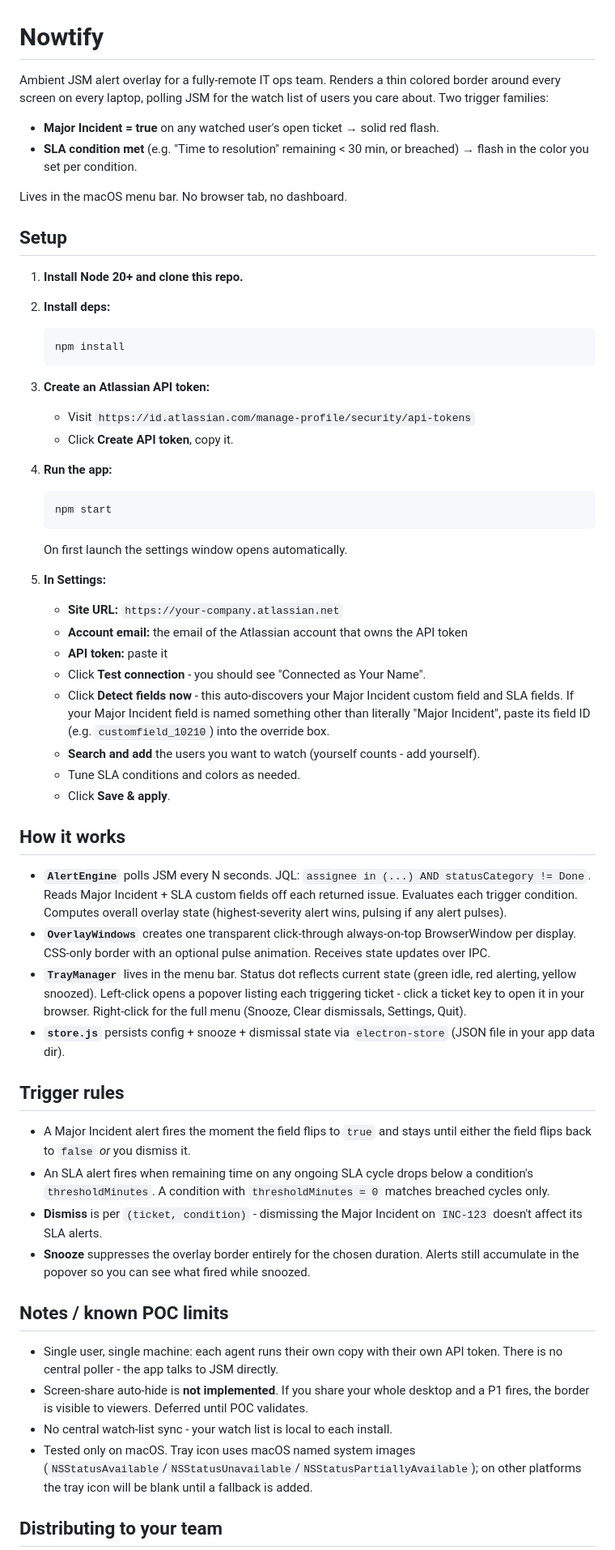
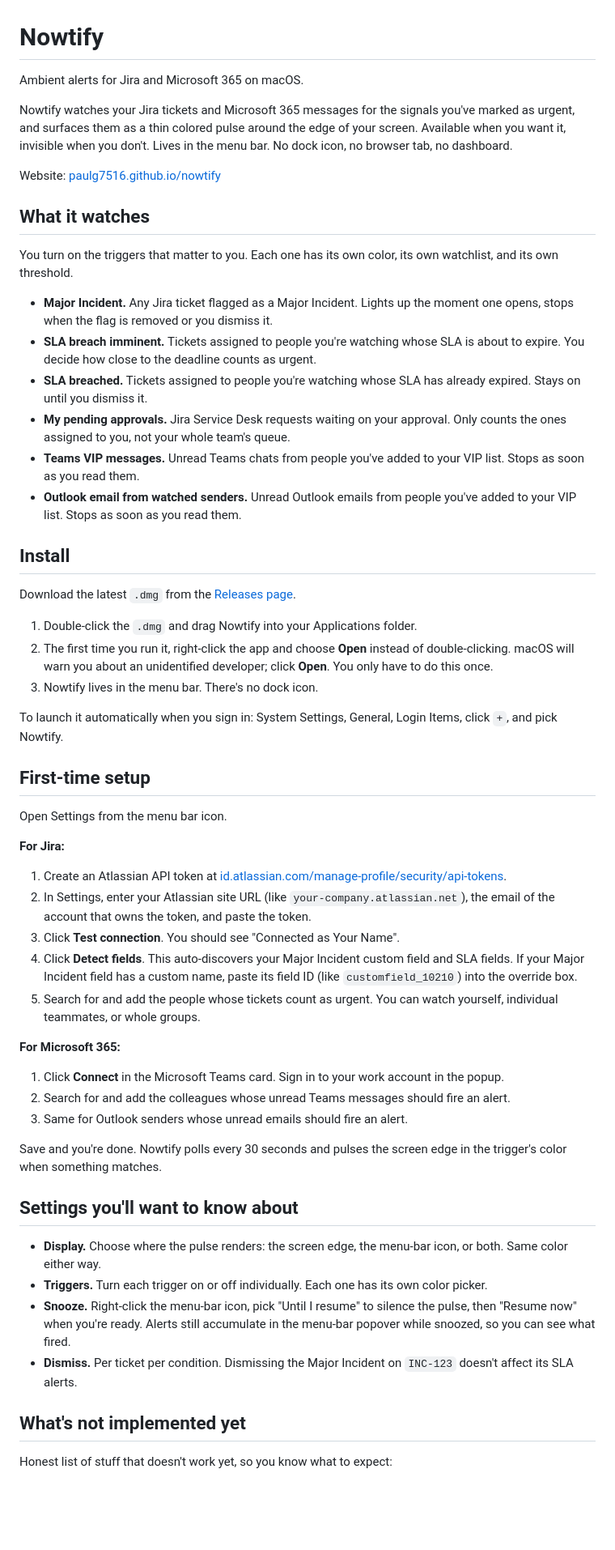
Before and after one commit to paulg7516/nowtify, a Markdown page: README.md, the part around one of its changes. Shown at 81% size. GitHub-like rendering; blank space fills up the shorter version.

````diff
--- a/README.md
+++ b/README.md
@@ -1,66 +1,60 @@
 # Nowtify
 
-Ambient JSM alert overlay for a fully-remote IT ops team. Renders a thin colored border around every screen on every laptop, polling JSM for the watch list of users you care about. Two trigger families:
+Ambient alerts for Jira and Microsoft 365 on macOS.
 
-- **Major Incident = true** on any watched user's open ticket → solid red flash.
-- **SLA condition met** (e.g. "Time to resolution" remaining < 30 min, or breached) → flash in the color you set per condition.
+Nowtify watches your Jira tickets and Microsoft 365 messages for the signals you've marked as urgent, and surfaces them as a thin colored pulse around the edge of your screen. Available when you want it, invisible when you don't. Lives in the menu bar. No dock icon, no browser tab, no dashboard.
 
-Lives in the macOS menu bar. No browser tab, no dashboard.
+Website: [paulg7516.github.io/nowtify](https://paulg7516.github.io/nowtify/)
 
-## Setup
+## What it watches
 
-1. **Install Node 20+ and clone this repo.**
+You turn on the triggers that matter to you. Each one has its own color, its own watchlist, and its own threshold.
 
-2. **Install deps:**
+- **Major Incident.** Any Jira ticket flagged as a Major Incident. Lights up the moment one opens, stops when the flag is removed or you dismiss it.
+- **SLA breach imminent.** Tickets assigned to people you're watching whose SLA is about to expire. You decide how close to the deadline counts as urgent.
+- **SLA breached.** Tickets assigned to people you're watching whose SLA has already expired. Stays on until you dismiss it.
+- **My pending approvals.** Jira Service Desk requests waiting on your approval. Only counts the ones assigned to you, not your whole team's queue.
+- **Teams VIP messages.** Unread Teams chats from people you've added to your VIP list. Stops as soon as you read them.
+- **Outlook email from watched senders.** Unread Outlook emails from people you've added to your VIP list. Stops as soon as you read them.
 
-   ```sh
-   npm install
-   ```
+## Install
 
-3. **Create an Atlassian API token:**
+Download the latest `.dmg` from the [Releases page](https://github.com/paulg7516/nowtify/releases/latest).
 
-   - Visit `https://id.atlassian.com/manage-profile/security/api-tokens`
-   - Click **Create API token**, copy it.
+1. Double-click the `.dmg` and drag Nowtify into your Applications folder.
+2. The first time you run it, right-click the app and choose **Open** instead of double-clicking. macOS will warn you about an unidentified developer; click **Open**. You only have to do this once.
+3. Nowtify lives in the menu bar. There's no dock icon.
 
-4. **Run the app:**
+To launch it automatically when you sign in: System Settings, General, Login Items, click `+`, and pick Nowtify.
 
-   ```sh
-   npm start
-   ```
+## First-time setup
 
-   On first launch the settings window opens automatically.
+Open Settings from the menu bar icon.
 
-5. **In Settings:**
+**For Jira:**
 
-   - **Site URL:** `https://your-company.atlassian.net`
-   - **Account email:** the email of the Atlassian account that owns the API token
-   - **API token:** paste it
-   - Click **Test connection** - you should see "Connected as Your Name".
-   - Click **Detect fields now** - this auto-discovers your Major Incident custom field and SLA fields. If your Major Incident field is named something other than literally "Major Incident", paste its field ID (e.g. `customfield_10210`) into the override box.
-   - **Search and add** the users you want to watch (yourself counts - add yourself).
-   - Tune SLA conditions and colors as needed.
-   - Click **Save & apply**.
+1. Create an Atlassian API token at [id.atlassian.com/manage-profile/security/api-tokens](https://id.atlassian.com/manage-profile/security/api-tokens).
+2. In Settings, enter your Atlassian site URL (like `your-company.atlassian.net`), the email of the account that owns the token, and paste the token.
+3. Click **Test connection**. You should see "Connected as Your Name".
+4. Click **Detect fields**. This auto-discovers your Major Incident custom field and SLA fields. If your Major Incident field has a custom name, paste its field ID (like `customfield_10210`) into the override box.
+5. Search for and add the people whose tickets count as urgent. You can watch yourself, individual teammates, or whole groups.
 
-## How it works
+**For Microsoft 365:**
 
-- **`AlertEngine`** polls JSM every N seconds. JQL: `assignee in (...) AND statusCategory != Done`. Reads Major Incident + SLA custom fields off each returned issue. Evaluates each trigger condition. Computes overall overlay state (highest-severity alert wins, pulsing if any alert pulses).
-- **`OverlayWindows`** creates one transparent click-through always-on-top BrowserWindow per display. CSS-only border with an optional pulse animation. Receives state updates over IPC.
-- **`TrayManager`** lives in the menu bar. Status dot reflects current state (green idle, red alerting, yellow snoozed). Left-click opens a popover listing each triggering ticket - click a ticket key to open it in your browser. Right-click for the full menu (Snooze, Clear dismissals, Settings, Quit).
-- **`store.js`** persists config + snooze + dismissal state via `electron-store` (JSON file in your app data dir).
+1. Click **Connect** in the Microsoft Teams card. Sign in to your work account in the popup.
+2. Search for and add the colleagues whose unread Teams messages should fire an alert.
+3. Same for Outlook senders whose unread emails should fire an alert.
 
-## Trigger rules
+Save and you're done. Nowtify polls every 30 seconds and pulses the screen edge in the trigger's color when something matches.
 
-- A Major Incident alert fires the moment the field flips to `true` and stays until either the field flips back to `false` *or* you dismiss it.
-- An SLA alert fires when remaining time on any ongoing SLA cycle drops below a condition's `thresholdMinutes`. A condition with `thresholdMinutes = 0` matches breached cycles only.
-- **Dismiss** is per `(ticket, condition)` - dismissing the Major Incident on `INC-123` doesn't affect its SLA alerts.
-- **Snooze** suppresses the overlay border entirely for the chosen duration. Alerts still accumulate in the popover so you can see what fired while snoozed.
+## Settings you'll want to know about
 
-## Notes / known POC limits
+- **Display.** Choose where the pulse renders: the screen edge, the menu-bar icon, or both. Same color either way.
+- **Triggers.** Turn each trigger on or off individually. Each one has its own color picker.
+- **Snooze.** Right-click the menu-bar icon, pick "Until I resume" to silence the pulse, then "Resume now" when you're ready. Alerts still accumulate in the menu-bar popover while snoozed, so you can see what fired.
+- **Dismiss.** Per ticket per condition. Dismissing the Major Incident on `INC-123` doesn't affect its SLA alerts.
 
-- Single user, single machine: each agent runs their own copy with their own API token. There is no central poller - the app talks to JSM directly.
-- Screen-share auto-hide is **not implemented**. If you share your whole desktop and a P1 fires, the border is visible to viewers. Deferred until POC validates.
-- No central watch-list sync - your watch list is local to each install.
-- Tested only on macOS. Tray icon uses macOS named system images (`NSStatusAvailable`/`NSStatusUnavailable`/`NSStatusPartiallyAvailable`); on other platforms the tray icon will be blank until a fallback is added.
+## What's not implemented yet
 
-## Distributing to your team
+Honest list of stuff that doesn't work yet, so you know what to expect:
 
````
Also changed, not shown: other parts of README.md (+45 -37 lines).
